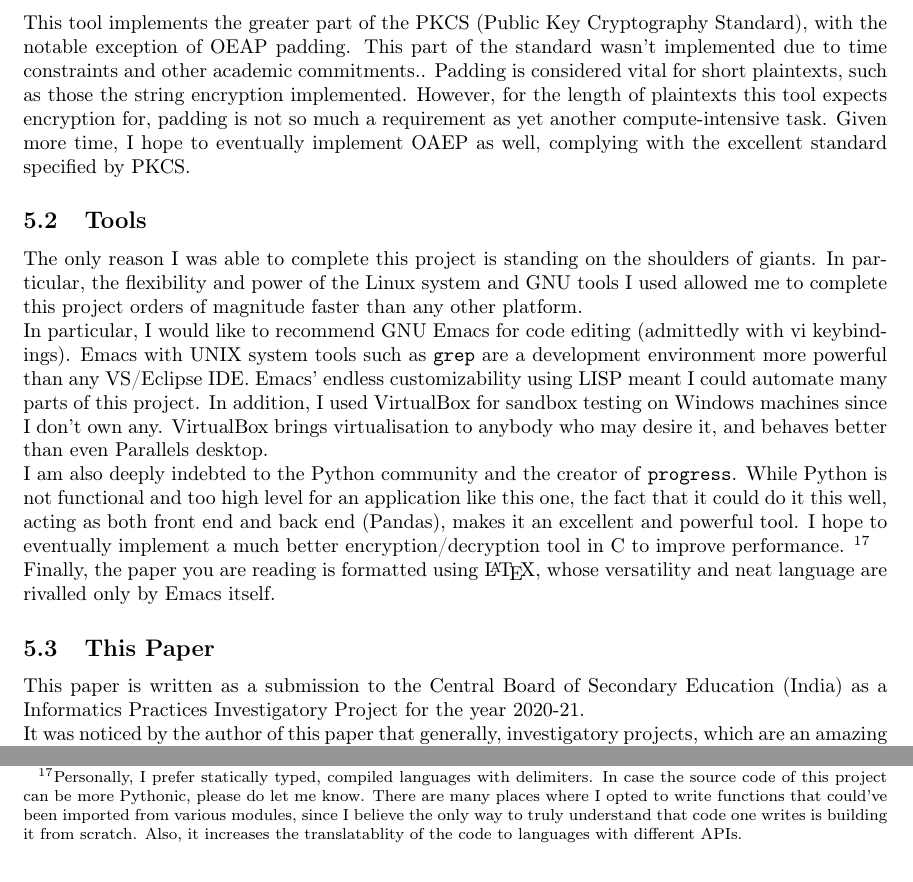
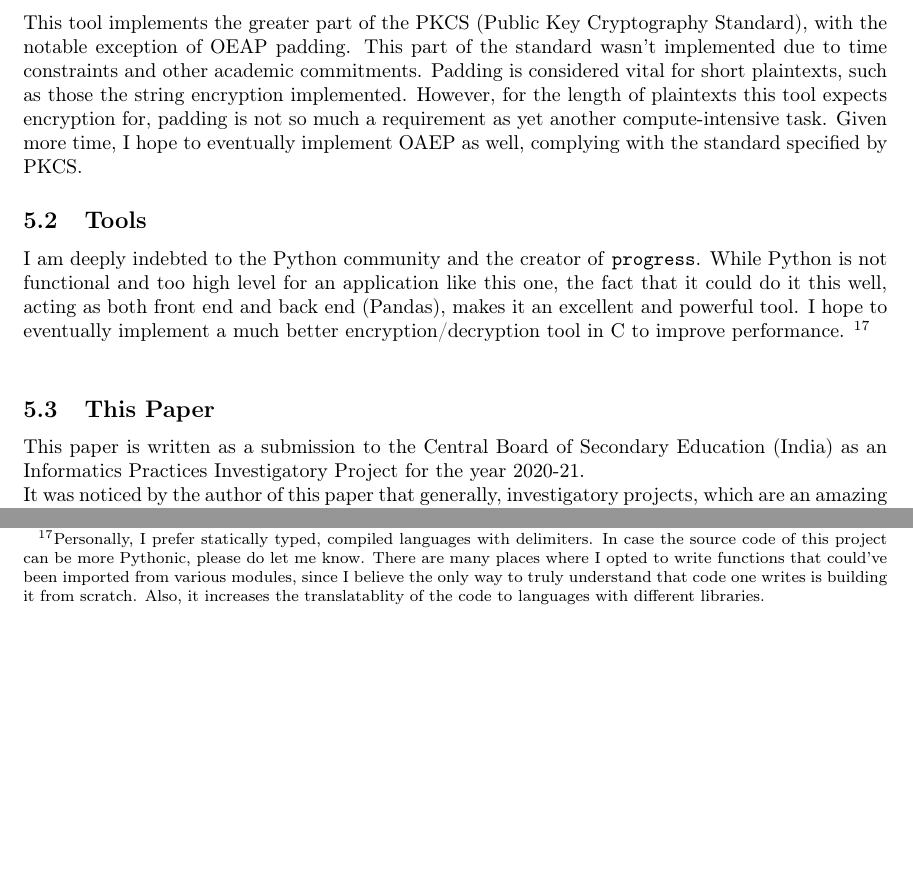
Before and after one commit to nebhrajani-a/python-rsa, a LaTeX document (docs/format.tex): two parts of page 37 of 39, joined at a grey line, cut so that both start at the same text, the shorter picture padded with empty space. Compiled offline with pdfLaTeX.

Commit message:
Minor edits in docs.

```diff
--- a/docs/format.tex
+++ b/docs/format.tex
@@ -1776,23 +1776,23 @@ write an email to \href{mailto: aditya.v.nebhrajani@gmail.com}{aditya.v.nebhraja
 \subsection{Public Key Cryptography Standard}
 This tool implements the greater part of the PKCS (Public Key Cryptography Standard), with the
 notable exception of OEAP padding. This part of the standard wasn't implemented due to time
-constraints and other academic commitments.. Padding is considered vital for short plaintexts, such
+constraints and other academic commitments. Padding is considered vital for short plaintexts, such
 as those the string encryption implemented. However, for the length of plaintexts this tool
 expects encryption for, padding is not so much a requirement as yet another compute-intensive task.
-Given more time, I hope to eventually implement OAEP as well, complying with the excellent standard
+Given more time, I hope to eventually implement OAEP as well, complying with the standard
 specified by PKCS.
 
 \subsection{Tools}
-The only reason I was able to complete this project is standing on the shoulders of giants. In
-particular, the flexibility and power of the Linux system and GNU tools I used allowed me to
-complete this project orders of magnitude faster than any other platform. \\
-In particular, I would like to recommend GNU Emacs for code editing (admittedly with vi
-keybindings). Emacs with UNIX system tools such as \texttt{grep} are a development environment more
-powerful than any VS/Eclipse IDE. Emacs' endless customizability using LISP meant I could automate
-many parts of this project. In addition, I used VirtualBox for sandbox testing on Windows
-machines since I don't own any. VirtualBox brings virtualisation to anybody who may desire it, and
-behaves better than even Parallels desktop.\\
-I am also deeply indebted to the Python community and the creator of \texttt{progress}. While Python
+% The only reason I was able to complete this project is standing on the shoulders of giants. In
+% particular, the flexibility and power of the Linux system and GNU tools I used allowed me to
+% complete this project orders of magnitude faster than any other platform. \\
+% In particular, I would like to recommend GNU Emacs for code editing (admittedly with vi
+% keybindings). Emacs with UNIX system tools such as \texttt{grep} are a development environment more
+% powerful than any VS/Eclipse IDE. Emacs' endless customizability using LISP meant I could automate
+% many parts of this project. In addition, I used VirtualBox for sandbox testing on Windows
+% machines since I don't own any. VirtualBox brings virtualisation to anybody who may desire it, and
+% behaves better than even Parallels desktop.\\
+I am deeply indebted to the Python community and the creator of \texttt{progress}. While Python
 is not functional and too high level for an application like this one, the fact that it could do it
 this well, acting as both front end and back end (Pandas), makes it an excellent and powerful tool.
 I hope to eventually implement a much better encryption/decryption tool in C to improve performance.
@@ -1800,12 +1800,12 @@ I hope to eventually implement a much better encryption/decryption tool in C to
 source code of this project can be more Pythonic, please do let me know. There are many places where
 I opted to write functions that could've been imported from various modules, since I believe the
 only way to truly understand that code one writes is building it from scratch. Also, it increases
-the translatablity of the code to languages with different APIs.} \\
-Finally, the paper you are reading is formatted using \LaTeX, whose versatility and neat language
-are rivalled only by Emacs itself.
+the translatablity of the code to languages with different libraries.} \\
+% Finally, the paper you are reading is formatted using \LaTeX, whose versatility and neat language
+% are rivalled only by Emacs itself.
 
 \subsection{This Paper}
-This paper is written as a submission to the Central Board of Secondary Education (India) as a
+This paper is written as a submission to the Central Board of Secondary Education (India) as an
 Informatics Practices Investigatory Project for the year 2020-21. \\
 It was noticed by the author of this paper that generally, investigatory projects, which are an
 amazing opportunity to showcase computer science and mathematics-related talent, typically end up being
```
Also changed, not shown: docs/format.pdf, docs/format.tex (1 more changed lines).
